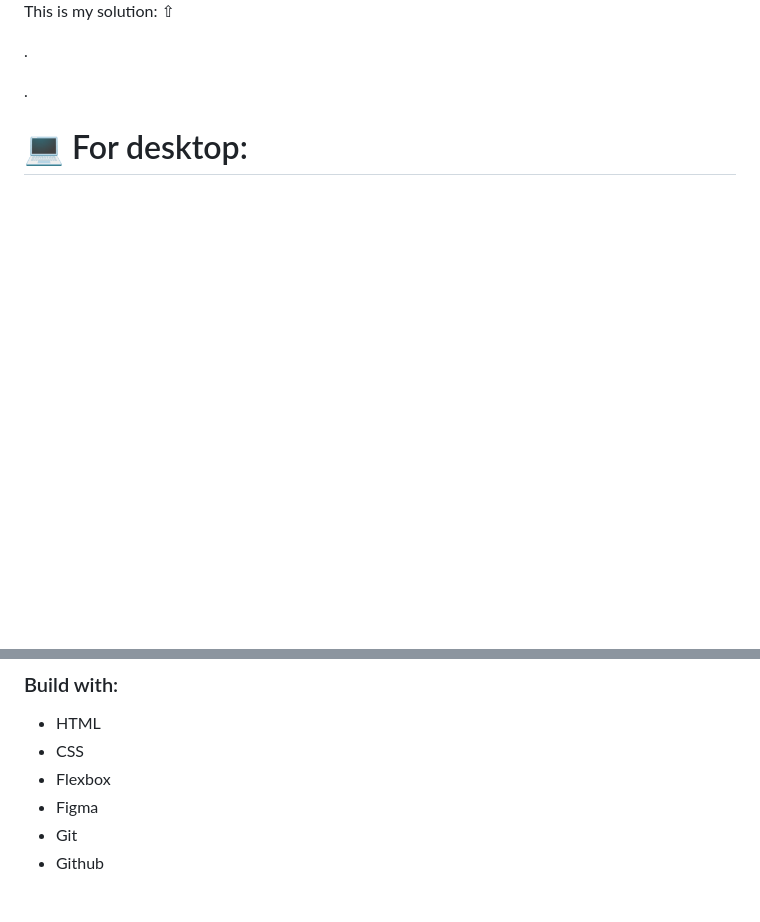
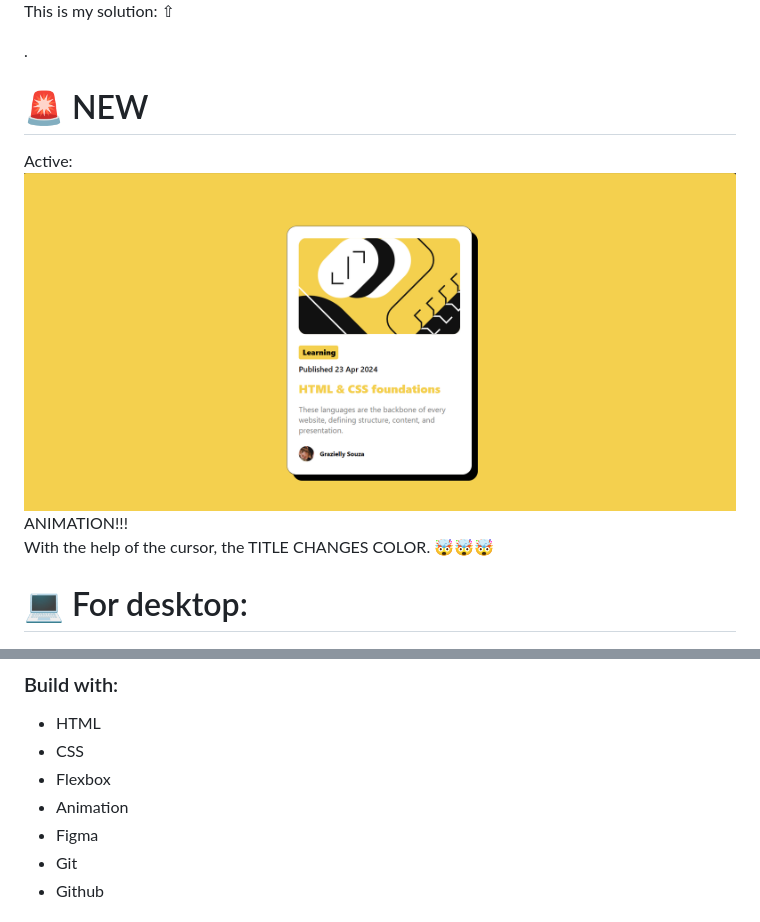
Before and after one commit to grazysss/BlogCardGZ, a Markdown page: README.md, 2 parts joined by grey strips. GitHub-like rendering; pictures changed too: img/screenshot-active.png (added); blank space fills up the shorter version.

Commit message:
:astonished-face: Animation ADD

```diff
--- a/README.md
+++ b/README.md
@@ -21,7 +21,12 @@ This is my solution: ⇧
 
 .
 
-.
+# 🚨 NEW
+Active:
+<img src="./img/screenshot-active.png">
+ANIMATION!!! <br> With the help of the cursor, the TITLE CHANGES COLOR.
+🤯🤯🤯
+
 # 💻 For desktop:
 <img style="text-align: center;" src="./img/screenshot-preview-desktop.png">
 .
@@ -41,6 +46,7 @@ This is my solution: ⇧
   - HTML
   - CSS
   - Flexbox
+  - Animation
   - Figma
   - Git
   - Github
```
Also changed, not shown: 1 other file.
